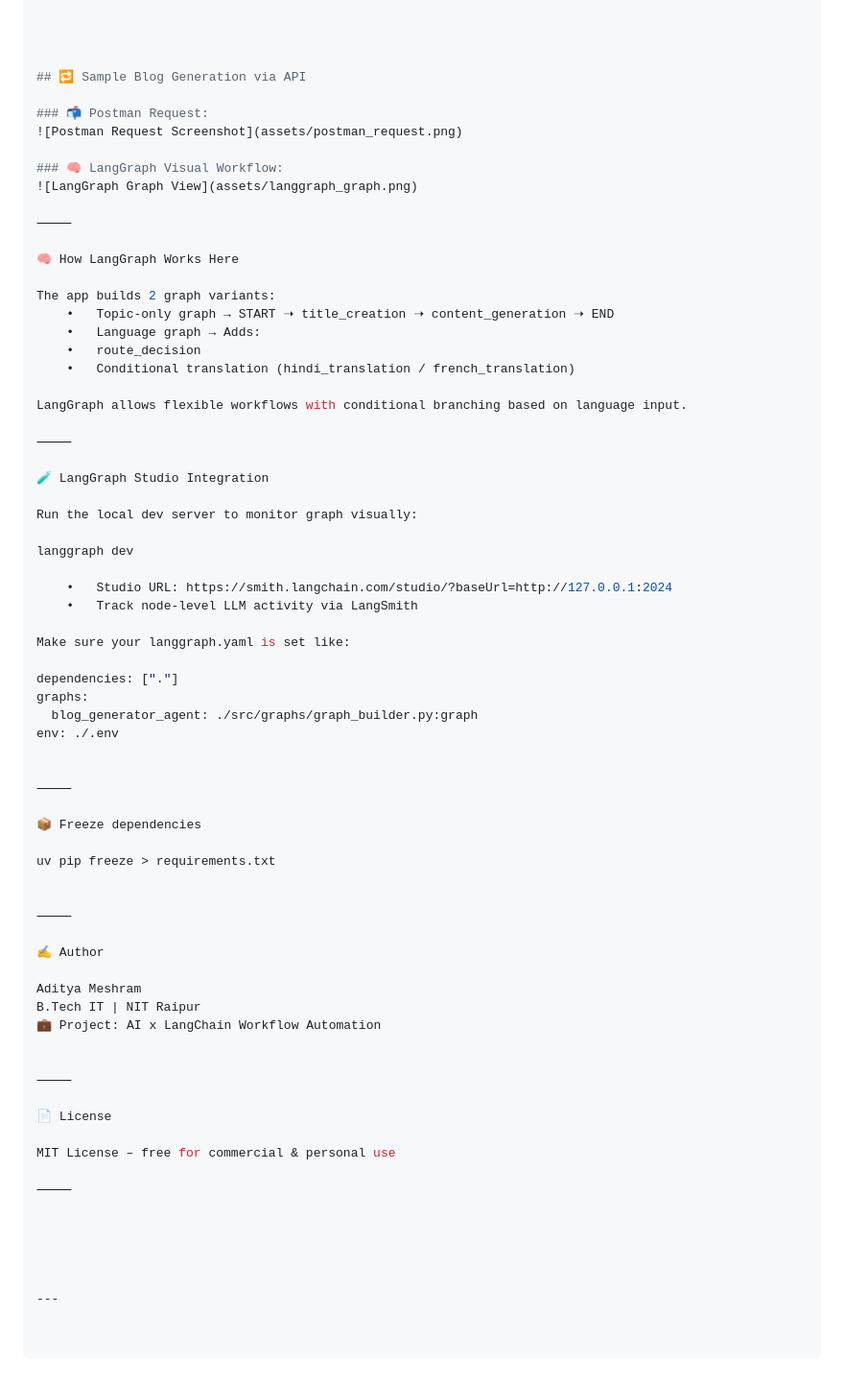
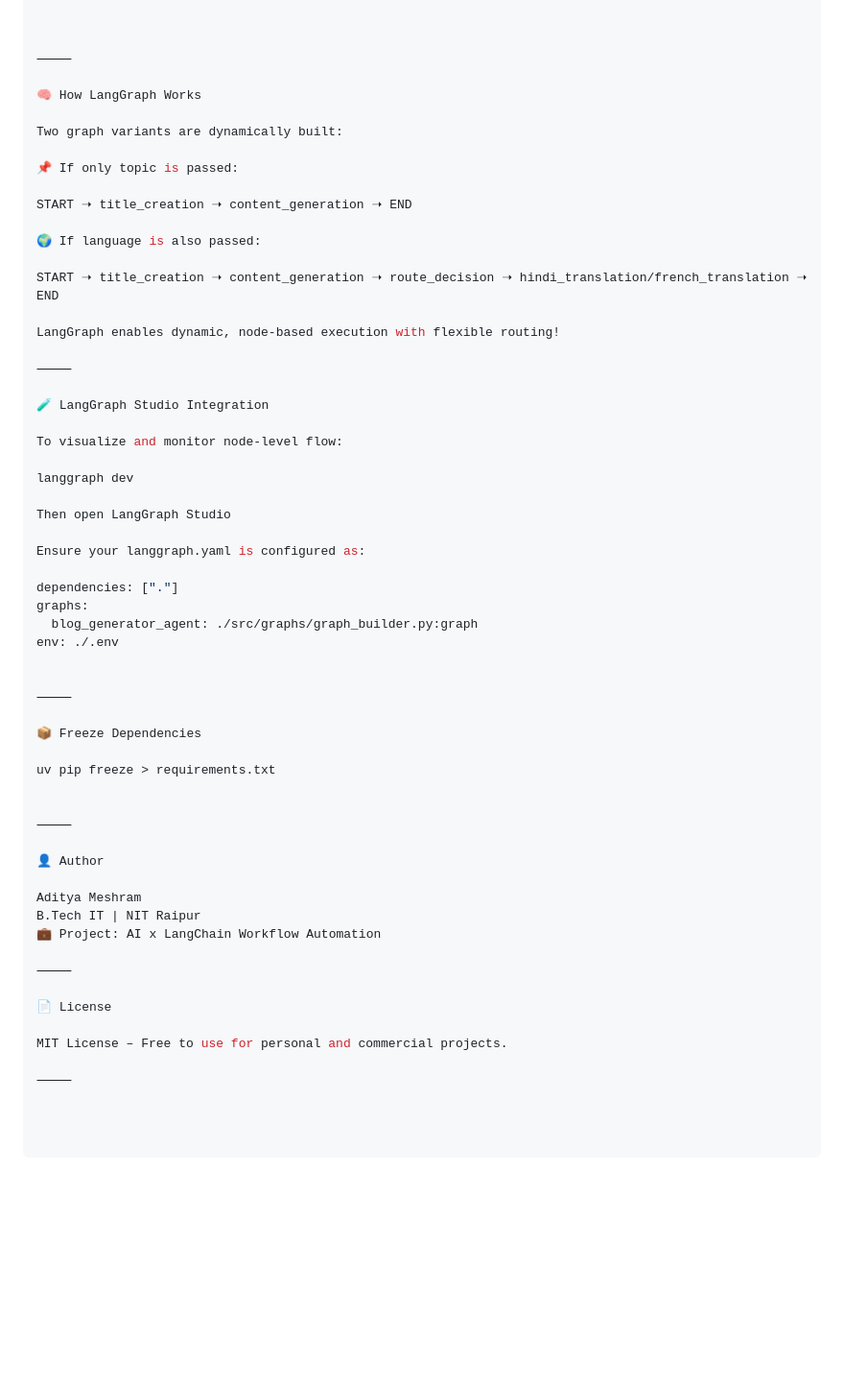
Before and after one commit to Aditya2600/BlogAgentic-Multilingual-Blog-Generator, a Markdown page: README.md, the part around one of its changes. Shown at 96% size. GitHub-like rendering; blank space fills up the shorter version.

```diff
--- a/README.md
+++ b/README.md
@@ -91,39 +99,33 @@ API will be available at:
 
 
 
-
-## 🔁 Sample Blog Generation via API
-
-### 📬 Postman Request:
-![Postman Request Screenshot](assets/postman_request.png)
-
-### 🧠 LangGraph Visual Workflow:
-![LangGraph Graph View](assets/langgraph_graph.png)
-
 ⸻
 
-🧠 How LangGraph Works Here
+🧠 How LangGraph Works
 
-The app builds 2 graph variants:
-	•	Topic-only graph → START ➝ title_creation ➝ content_generation ➝ END
-	•	Language graph → Adds:
-	•	route_decision
-	•	Conditional translation (hindi_translation / french_translation)
+Two graph variants are dynamically built:
 
-LangGraph allows flexible workflows with conditional branching based on language input.
+📌 If only topic is passed:
+
+START ➝ title_creation ➝ content_generation ➝ END
+
+🌍 If language is also passed:
+
+START ➝ title_creation ➝ content_generation ➝ route_decision ➝ hindi_translation/french_translation ➝ END
+
+LangGraph enables dynamic, node-based execution with flexible routing!
 
 ⸻
 
 🧪 LangGraph Studio Integration
 
-Run the local dev server to monitor graph visually:
+To visualize and monitor node-level flow:
 
 langgraph dev
 
-	•	Studio URL: https://smith.langchain.com/studio/?baseUrl=http://127.0.0.1:2024
-	•	Track node-level LLM activity via LangSmith
+Then open LangGraph Studio
 
-Make sure your langgraph.yaml is set like:
+Ensure your langgraph.yaml is configured as:
 
 dependencies: ["."]
 graphs:
@@ -133,30 +135,23 @@ env: ./.env
 
 ⸻
 
-📦 Freeze dependencies
+📦 Freeze Dependencies
 
 uv pip freeze > requirements.txt
 
 
 ⸻
 
-✍️ Author
+👤 Author
 
 Aditya Meshram
 B.Tech IT | NIT Raipur
 💼 Project: AI x LangChain Workflow Automation
 
-
 ⸻
 
 📄 License
 
-MIT License – free for commercial & personal use
+MIT License – Free to use for personal and commercial projects.
 
 ⸻
-
-
-
-
-
----
```
Also changed, not shown: other parts of README.md (+45 -37 lines).
